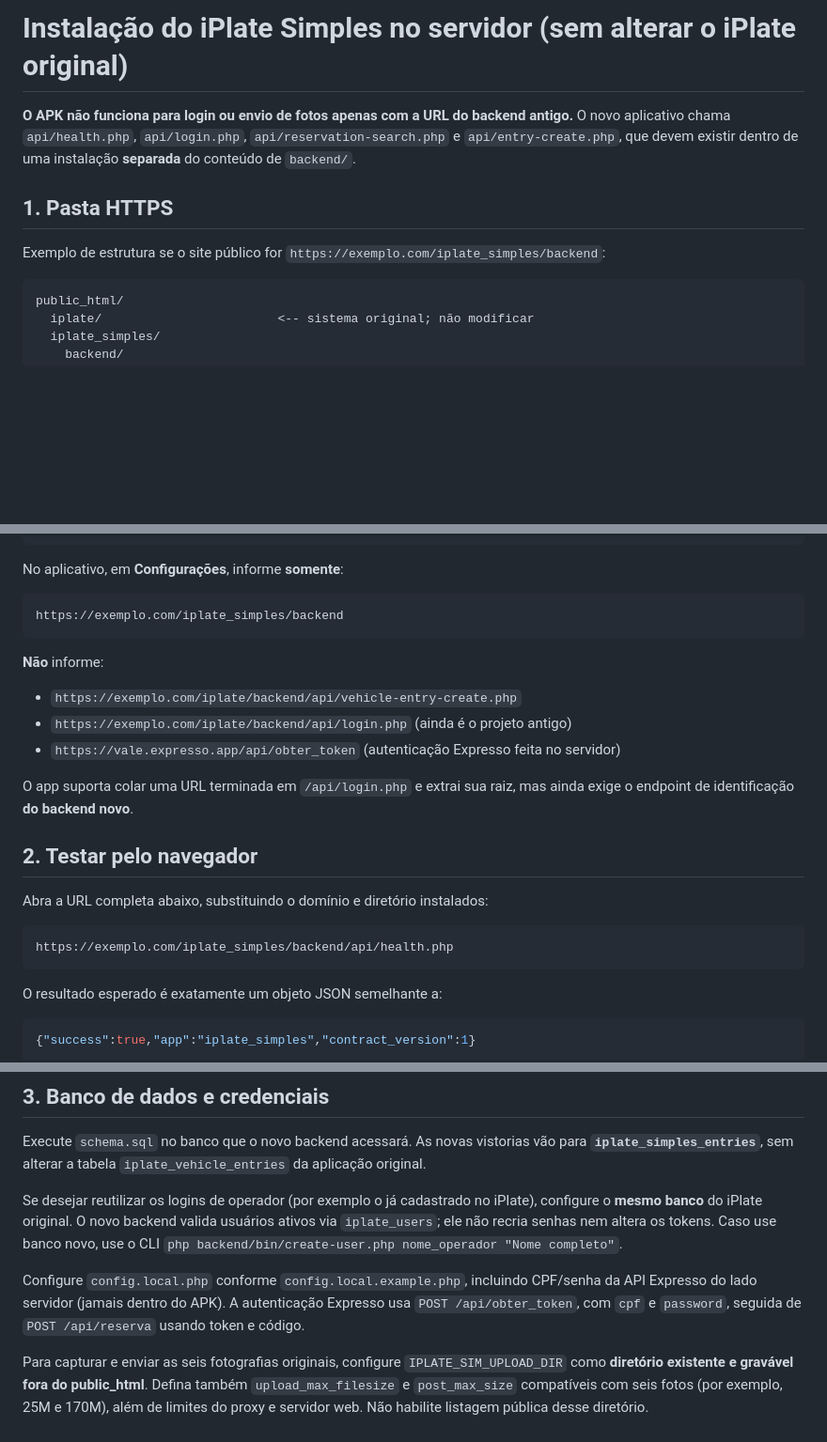
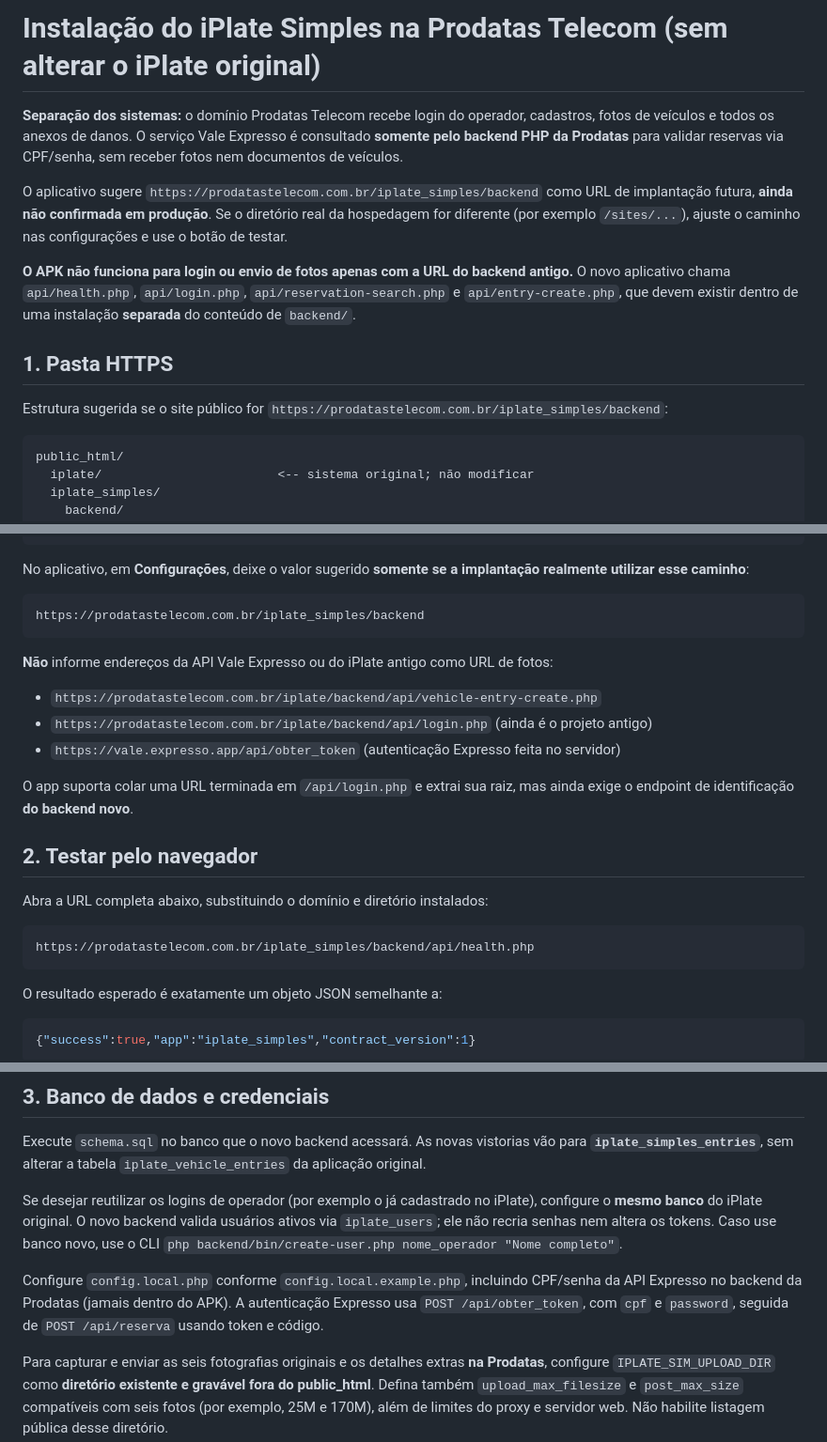
Before and after one commit to wfuzatto/iplate_simples, a Markdown page: backend/DEPLOY.md, 3 parts joined by grey strips. Shown at 94% size. GitHub-like rendering; blank space fills up the shorter version.

Commit message:
Documenta servidor Prodatas como destino das fotos e Expresso apenas para reservas

````diff
--- a/backend/DEPLOY.md
+++ b/backend/DEPLOY.md
@@ -1,4 +1,14 @@
-# Instalação do iPlate Simples no servidor (sem alterar o iPlate original)
+# Instalação do iPlate Simples na Prodatas Telecom (sem alterar o iPlate original)
+
+**Separação dos sistemas:** o domínio Prodatas Telecom recebe login do operador,
+cadastros, fotos de veículos e todos os anexos de danos. O serviço Vale Expresso
+é consultado **somente pelo backend PHP da Prodatas** para validar reservas
+via CPF/senha, sem receber fotos nem documentos de veículos.
+
+O aplicativo sugere `https://prodatastelecom.com.br/iplate_simples/backend`
+como URL de implantação futura, **ainda não confirmada em produção**.
+Se o diretório real da hospedagem for diferente (por exemplo `/sites/...`),
+ajuste o caminho nas configurações e use o botão de testar.
 
 **O APK não funciona para login ou envio de fotos apenas com a URL do backend antigo.**
 O novo aplicativo chama `api/health.php`, `api/login.php`,
@@ -7,7 +17,7 @@ dentro de uma instalação **separada** do conteúdo de `backend/`.
 
 ## 1. Pasta HTTPS
 
-Exemplo de estrutura se o site público for `https://exemplo.com/iplate_simples/backend`:
+Estrutura sugerida se o site público for `https://prodatastelecom.com.br/iplate_simples/backend`:
 
 ```text
 public_html/
@@ -27,15 +37,15 @@ public_html/
       schema.sql
 ```
 
-No aplicativo, em **Configurações**, informe **somente**:
+No aplicativo, em **Configurações**, deixe o valor sugerido **somente se a implantação realmente utilizar esse caminho**:
 
 ```text
-https://exemplo.com/iplate_simples/backend
+https://prodatastelecom.com.br/iplate_simples/backend
 ```
 
-**Não** informe:
-- `https://exemplo.com/iplate/backend/api/vehicle-entry-create.php`
-- `https://exemplo.com/iplate/backend/api/login.php` (ainda é o projeto antigo)
+**Não** informe endereços da API Vale Expresso ou do iPlate antigo como URL de fotos:
+- `https://prodatastelecom.com.br/iplate/backend/api/vehicle-entry-create.php`
+- `https://prodatastelecom.com.br/iplate/backend/api/login.php` (ainda é o projeto antigo)
 - `https://vale.expresso.app/api/obter_token` (autenticação Expresso feita no servidor)
 
 O app suporta colar uma URL terminada em `/api/login.php` e extrai sua raiz,
@@ -46,7 +56,7 @@ mas ainda exige o endpoint de identificação **do backend novo**.
 Abra a URL completa abaixo, substituindo o domínio e diretório instalados:
 
 ```text
-https://exemplo.com/iplate_simples/backend/api/health.php
+https://prodatastelecom.com.br/iplate_simples/backend/api/health.php
 ```
 
 O resultado esperado é exatamente um objeto JSON semelhante a:
@@ -72,11 +82,11 @@ senhas nem altera os tokens. Caso use banco novo, use o CLI
 `php backend/bin/create-user.php nome_operador "Nome completo"`.
 
 Configure `config.local.php` conforme `config.local.example.php`,
-incluindo CPF/senha da API Expresso do lado servidor (jamais dentro do APK).
+incluindo CPF/senha da API Expresso no backend da Prodatas (jamais dentro do APK).
 A autenticação Expresso usa `POST /api/obter_token`, com `cpf`
 e `password`, seguida de `POST /api/reserva` usando token e código.
 
-Para capturar e enviar as seis fotografias originais, configure
+Para capturar e enviar as seis fotografias originais e os detalhes extras **na Prodatas**, configure
 `IPLATE_SIM_UPLOAD_DIR` como **diretório existente e gravável fora do
 public_html**. Defina também `upload_max_filesize` e `post_max_size`
 compatíveis com seis fotos (por exemplo, 25M e 170M), além de limites do
````
